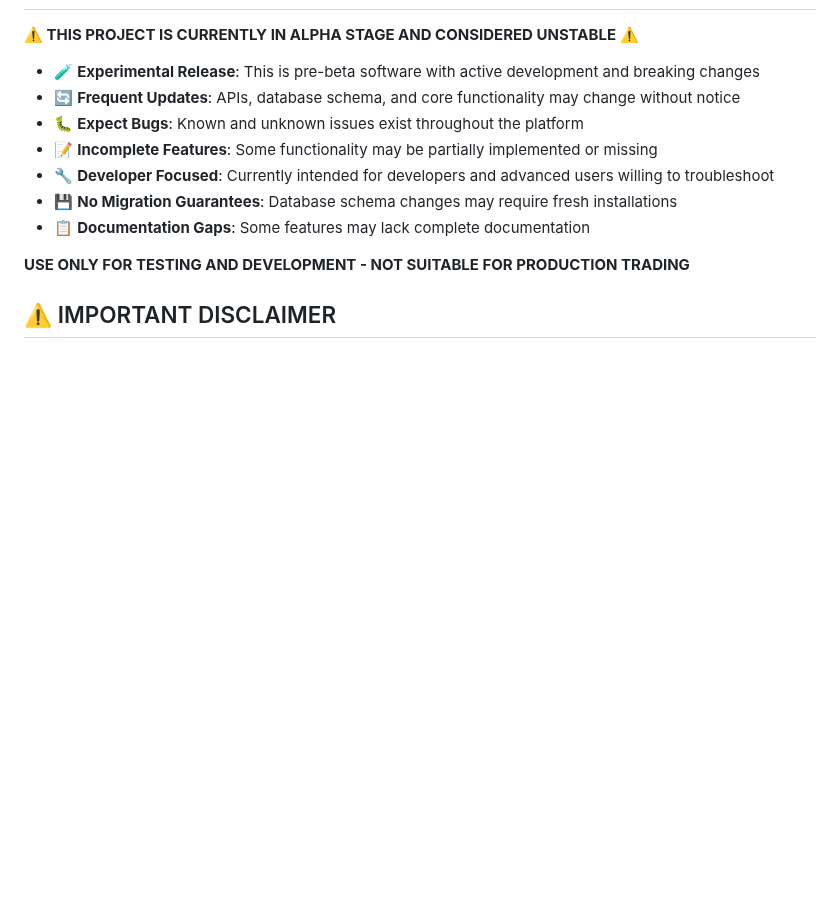
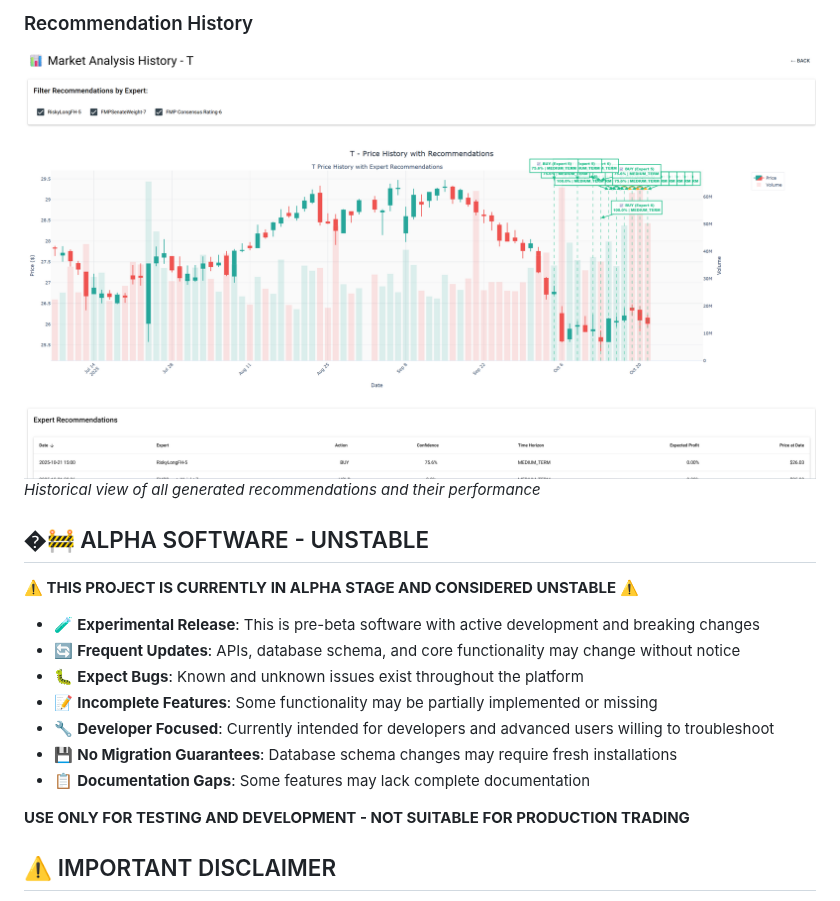
Before and after one commit to bmigette/BA2TradePlatform, a Markdown page: README.md, the part around one of its changes. GitHub-like rendering; pictures changed too: docs/screenshots/recommendation_history.png (added); blank space fills up the shorter version.

Commit message:
Added screenshots

```diff
--- a/README.md
+++ b/README.md
@@ -6,3 +19,8 @@ A sophisticated Python-based algorithmic trading platform featuring AI-driven ma
+### Recommendation History
+![Recommendation History](docs/screenshots/recommendation_history.png)
+*Historical view of all generated recommendations and their performance*
+
+## �🚧 ALPHA SOFTWARE - UNSTABLE
 
 **⚠️ THIS PROJECT IS CURRENTLY IN ALPHA STAGE AND CONSIDERED UNSTABLE ⚠️**
 
```
Also changed, not shown: other parts of README.md (+14 -1 lines), docs/screenshots/analysis_detail.png (added), docs/screenshots/order_recommendations.png (added), docs/screenshots/overview.png (added).
